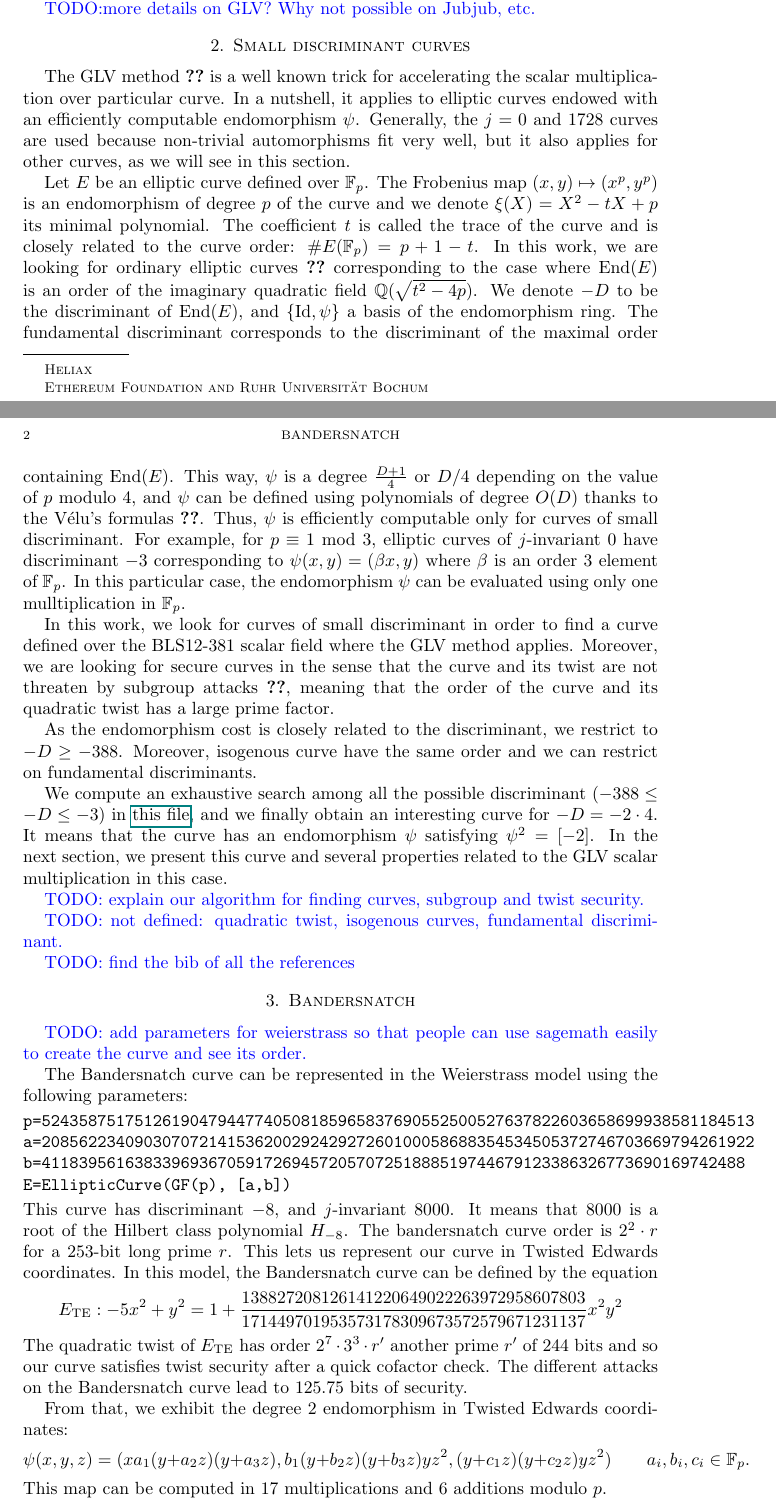
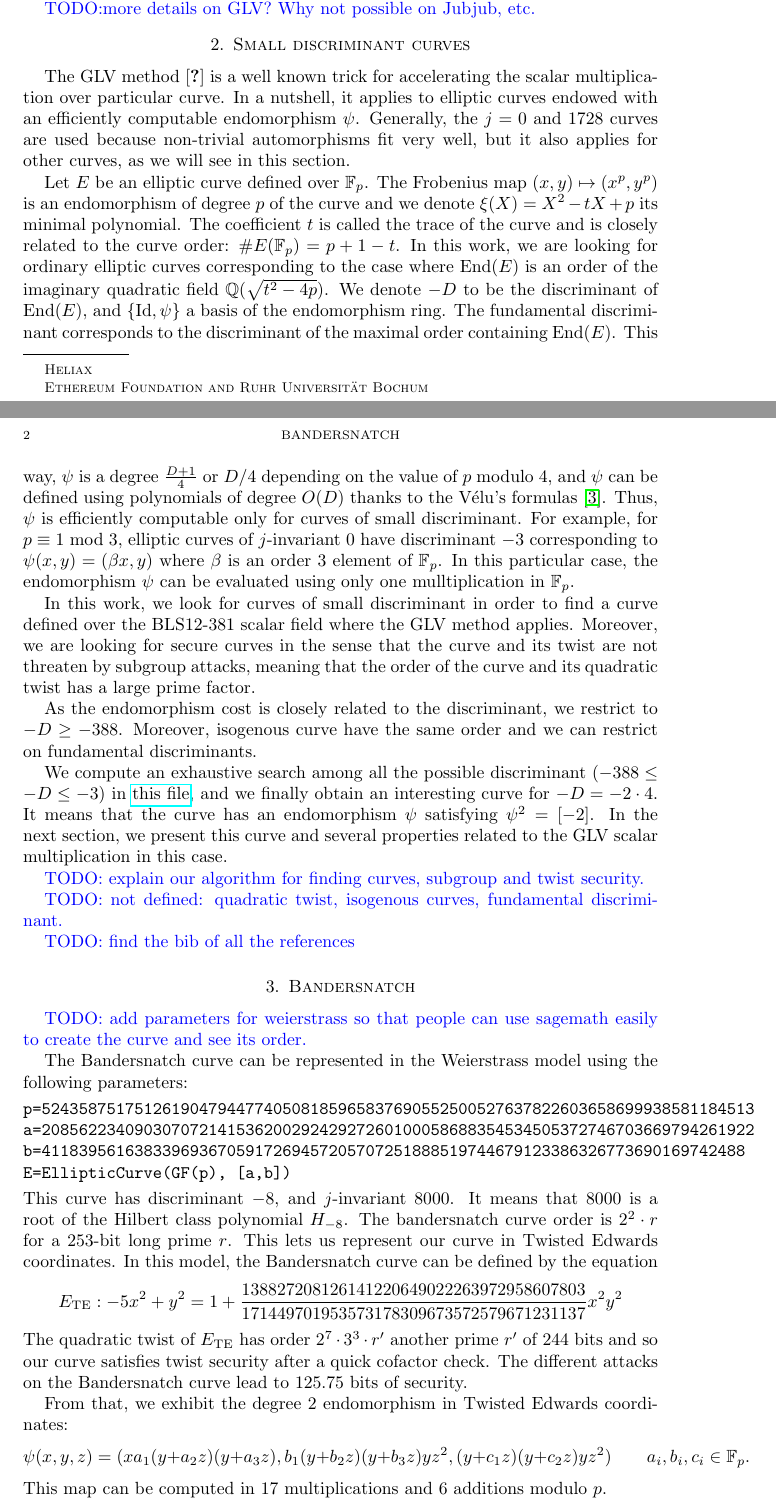
Before and after one commit to asanso/Bandersnatch, a LaTeX paper (paper/bandersnatch.tex): two parts of pages 1 and 2 of 3, joined at a grey line, cut so that both start at the same text. Compiled offline with pdfLaTeX.

Commit message:
fixing bib issues

```diff
--- a/paper/bandersnatch.tex
+++ b/paper/bandersnatch.tex
@@ -70,7 +70,7 @@ map $(x,y)\mapsto (x^p,y^p)$ is an endomorphism of degree $p$ of the
 curve and we denote $\xi(X) = X^2 - tX + p$ its minimal polynomial.
 The coefficient $t$ is called the trace of the curve and is closely
 related to the curve order: $\#E(\Fp) = p+1-t$.
-In this work, we are looking for ordinary elliptic curves~\ref{Silv?}
+In this work, we are looking for ordinary elliptic curves
 corresponding to the case where $\End(E)$ is an order of the imaginary
 quadratic field $\Q(\sqrt{t^2-4p})$.
 We denote $-D$ to be the discriminant of $\End(E)$, and $\{\text{Id},\psi\}$
@@ -78,7 +78,7 @@ a basis of the endomorphism ring. The fundamental discriminant
 corresponds to the discriminant of the maximal order containing $\End(E)$.
 This way, $\psi$ is a degree $\frac{D+1}4$ or $D/4$ depending on the
 value of $p$ modulo $4$, and $\psi$ can be defined using polynomials
-of degree $O(D)$ thanks to the Vélu's formulas~\ref{velu}.
+of degree $O(D)$ thanks to the Vélu's formulas~\cite{velu71}.
 Thus, $\psi$ is efficiently computable only for curves of small discriminant.
 For example, for $p\equiv 1$ mod $3$, elliptic curves of $j$-invariant $0$
 have discriminant $-3$ corresponding to $\psi(x,y) = (\beta x, y)$
@@ -90,16 +90,17 @@ In this work, we look for curves of small discriminant in order to
 find a curve defined over the BLS12-381 scalar field where the GLV
 method applies. Moreover, we are looking for secure curves in the
 sense that the curve and its twist are not threaten by subgroup
-attacks~\ref{subgroup-attack, twist-subgroup-attack}, meaning that the
-order of the curve and its quadratic twist has a large prime factor.
+attacks, meaning that the order of the curve and its quadratic twist
+has a large prime factor.
 
 As the endomorphism cost is closely related to the discriminant, we
 restrict to $-D \geq -388$. Moreover, isogenous curve have the same
 order and we can restrict on fundamental discriminants.
 
 We compute an exhaustive search among all the possible discriminant
-($-388 \leq -D \leq -3$) in \href{???}{this file}, and we finally
-obtain an interesting curve for $-D = -2 \cdot 4$.
+($-388 \leq -D \leq -3$) in
+\href{https://github.com/asanso/Bandersnatch/blob/main/code/small-disc-curves.py}{this
+  file}, and we finally obtain an interesting curve for $-D = -2 \cdot 4$.
 It means that the curve has an endomorphism $\psi$ satisfying $\psi^2
 = [-2]$.
 In the next section, we present this curve and several properties
```
Also changed, not shown: paper/bandersnatch.tex (8 more changed lines), 1 other file.
